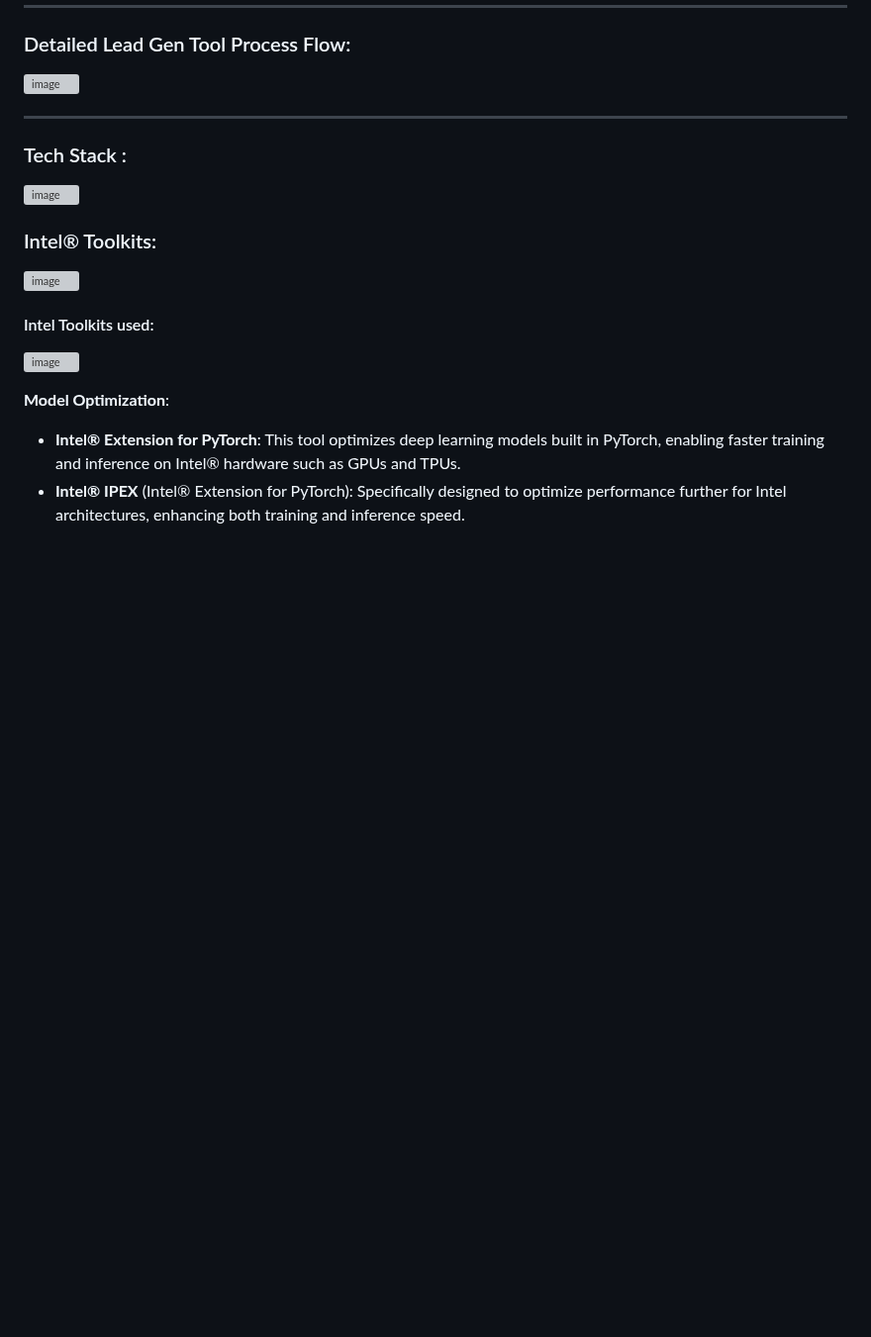
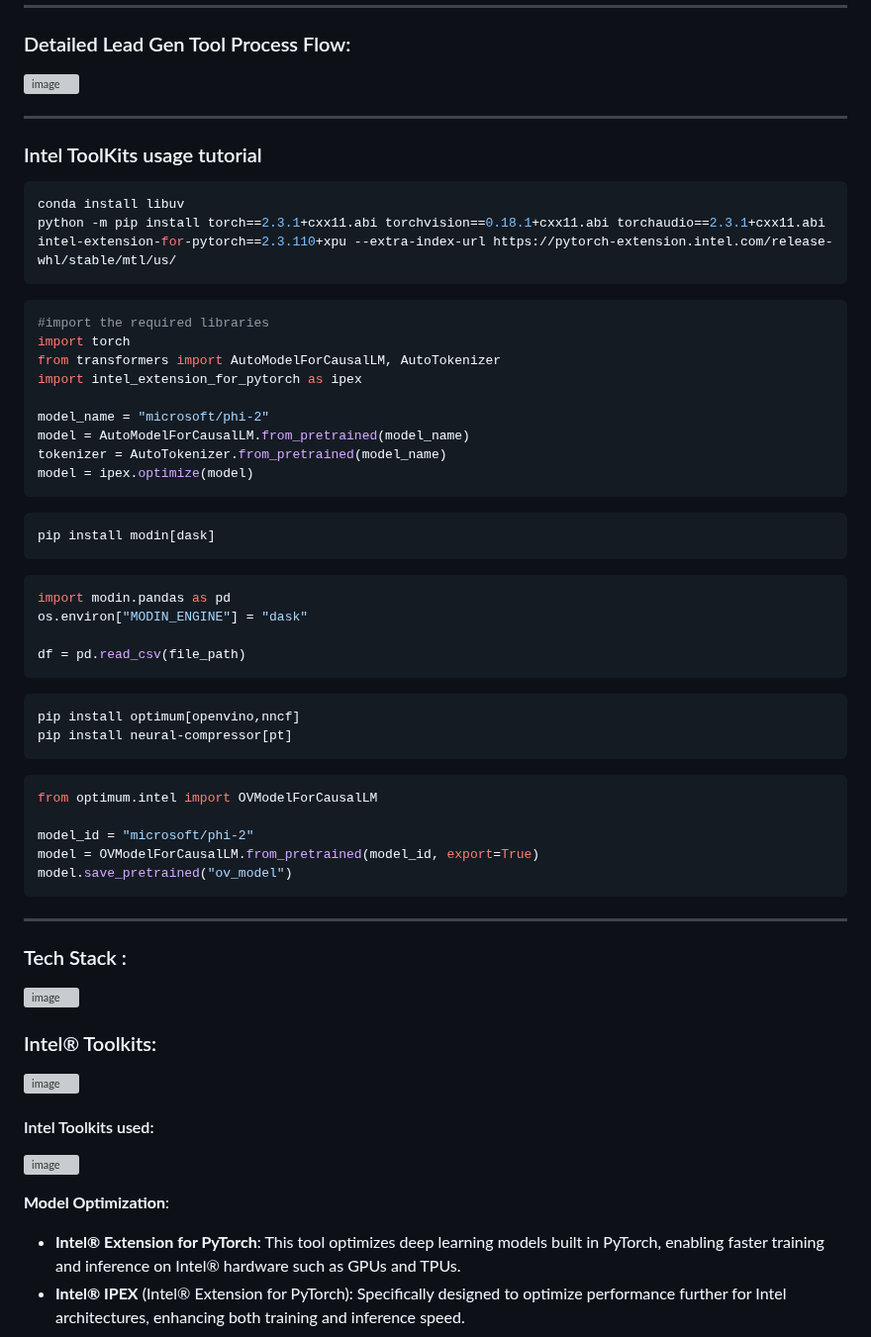
Before and after one commit to ArunKumar200510/Lead-Gen-Tool, a Markdown page: README.md, the part around the change. Shown at 99% size. Rendered like a GitHub page; blank space fills up the shorter version; grey boxes are pictures that could not be loaded.

````diff
--- a/README.md
+++ b/README.md
@@ -61,6 +61,51 @@ Campaign management becomes effortless with Lead Gen Tool’s AI-driven features
 
 
 ----
+
+### Intel ToolKits usage tutorial
+
+```bash
+conda install libuv
+python -m pip install torch==2.3.1+cxx11.abi torchvision==0.18.1+cxx11.abi torchaudio==2.3.1+cxx11.abi intel-extension-for-pytorch==2.3.110+xpu --extra-index-url https://pytorch-extension.intel.com/release-whl/stable/mtl/us/
+```
+
+```python
+#import the required libraries
+import torch
+from transformers import AutoModelForCausalLM, AutoTokenizer
+import intel_extension_for_pytorch as ipex
+
+model_name = "microsoft/phi-2"
+model = AutoModelForCausalLM.from_pretrained(model_name)
+tokenizer = AutoTokenizer.from_pretrained(model_name)
+model = ipex.optimize(model)
+```
+
+```bash
+pip install modin[dask]
+```
+
+```python
+import modin.pandas as pd
+os.environ["MODIN_ENGINE"] = "dask"
+
+df = pd.read_csv(file_path)
+```
+
+```bash
+pip install optimum[openvino,nncf]
+pip install neural-compressor[pt]
+```
+
+```python
+from optimum.intel import OVModelForCausalLM
+
+model_id = "microsoft/phi-2"
+model = OVModelForCausalLM.from_pretrained(model_id, export=True)
+model.save_pretrained("ov_model")
+```
+
+---
 
 
 ### Tech Stack :
````
